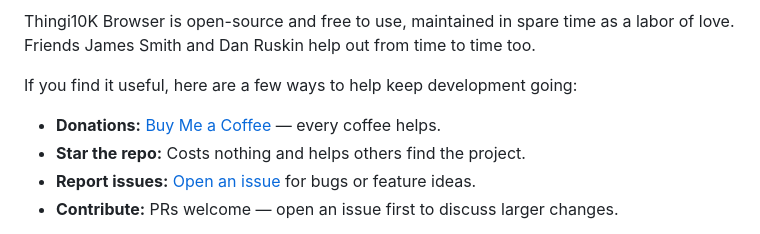
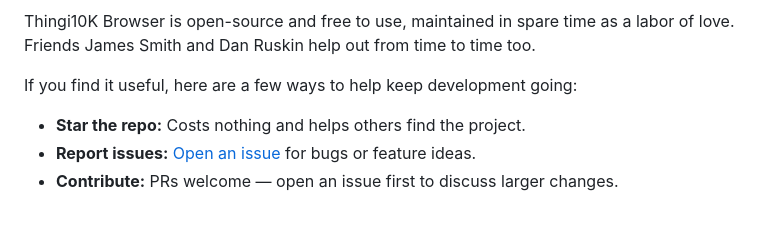
Before and after one commit to larsbrubaker/Thingi10K, a Markdown page: README.md, the part around one of its changes. Drawn GitHub-style.

```diff
--- a/README.md
+++ b/README.md
@@ -12,7 +10,6 @@ Thingi10K Browser is open-source and free to use, maintained in spare time as a
 
 If you find it useful, here are a few ways to help keep development going:
 
-- **Donations:** [Buy Me a Coffee](https://buymeacoffee.com/larsbrubaker) — every coffee helps.
 - **Star the repo:** Costs nothing and helps others find the project.
 - **Report issues:** [Open an issue](https://github.com/larsbrubaker/Thingi10K/issues) for bugs or feature ideas.
 - **Contribute:** PRs welcome — open an issue first to discuss larger changes.
```
Also changed, not shown: other parts of README.md (+0 -2 lines).
